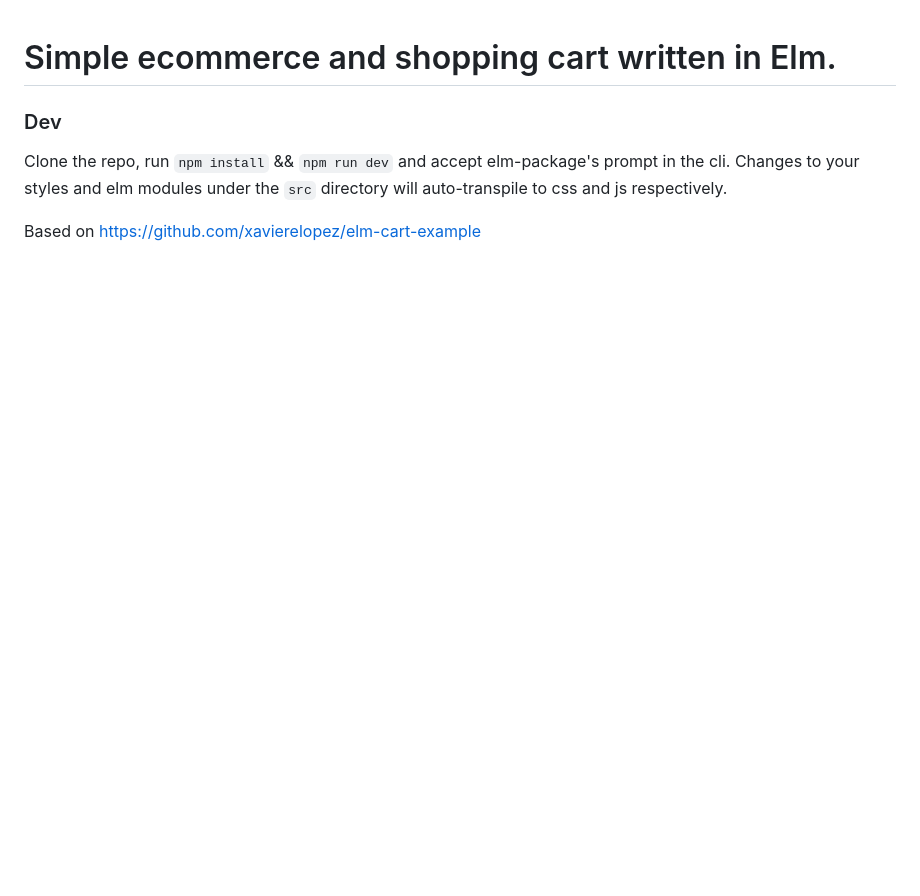
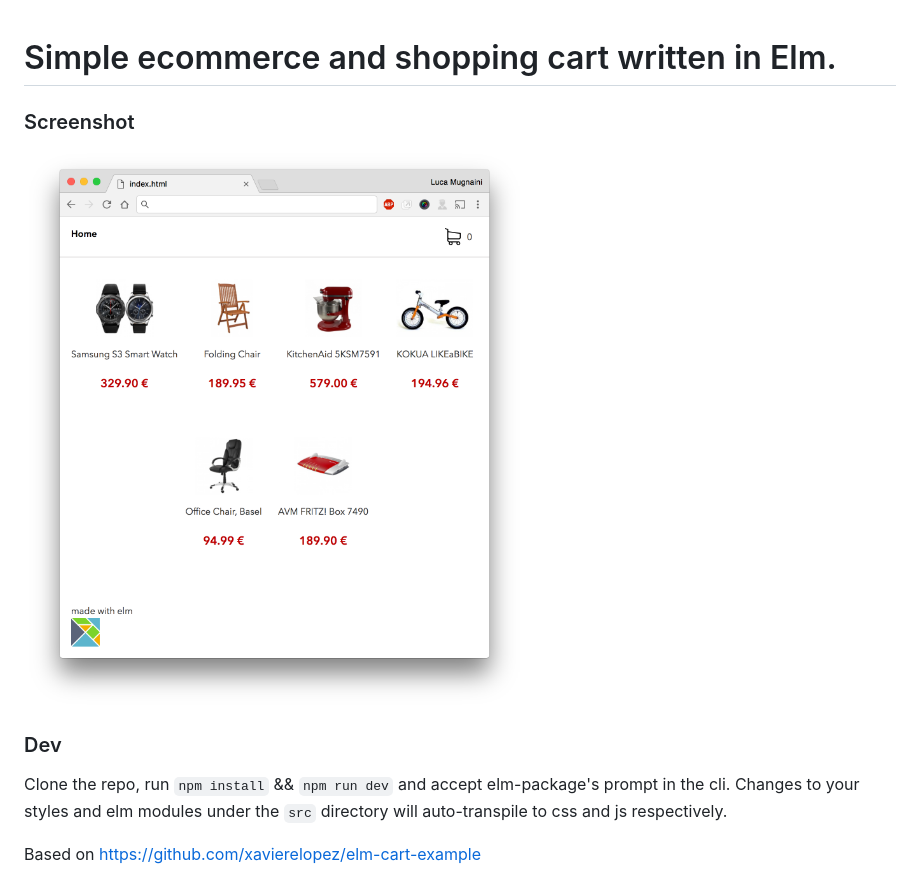
Before and after one commit to lucamug/elm-ecommerce-cart-test, a Markdown page: README.md, the part around the change. Rendered like a GitHub page; pictures changed too: public/img/screenshot.png; blank space fills up the shorter version.

Commit message:
Added screenshot

```diff
--- a/README.md
+++ b/README.md
@@ -1,7 +1,9 @@
 Simple ecommerce and shopping cart written in Elm.
 ========================
 
+### Screenshot
 
+![HTMLDocument](public/img/screenshot.png)
 
 ### Dev
 Clone the repo, run `npm install` && `npm run dev` and accept elm-package's prompt in the cli. Changes to your styles and elm modules under the `src` directory will auto-transpile to css and js respectively.
```
